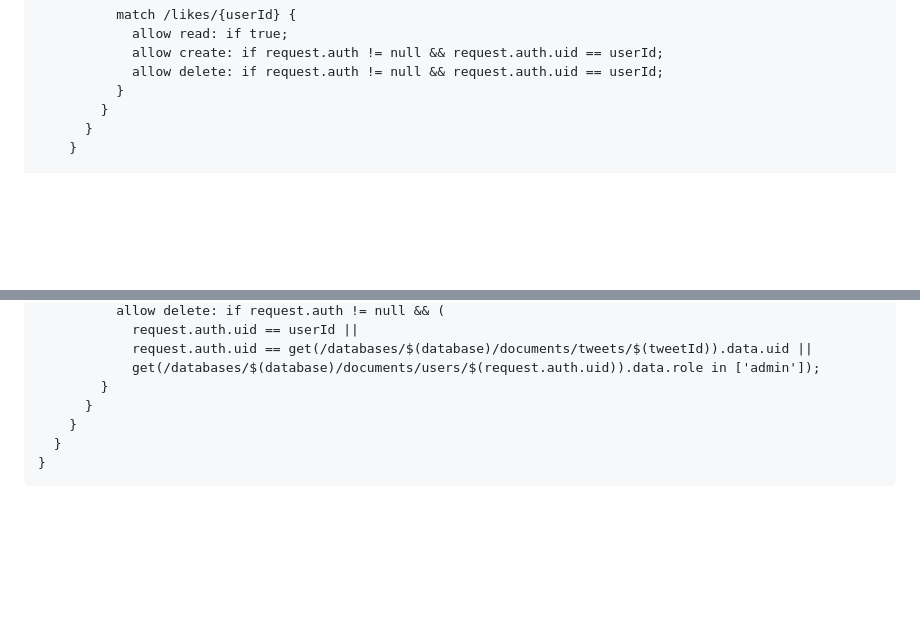
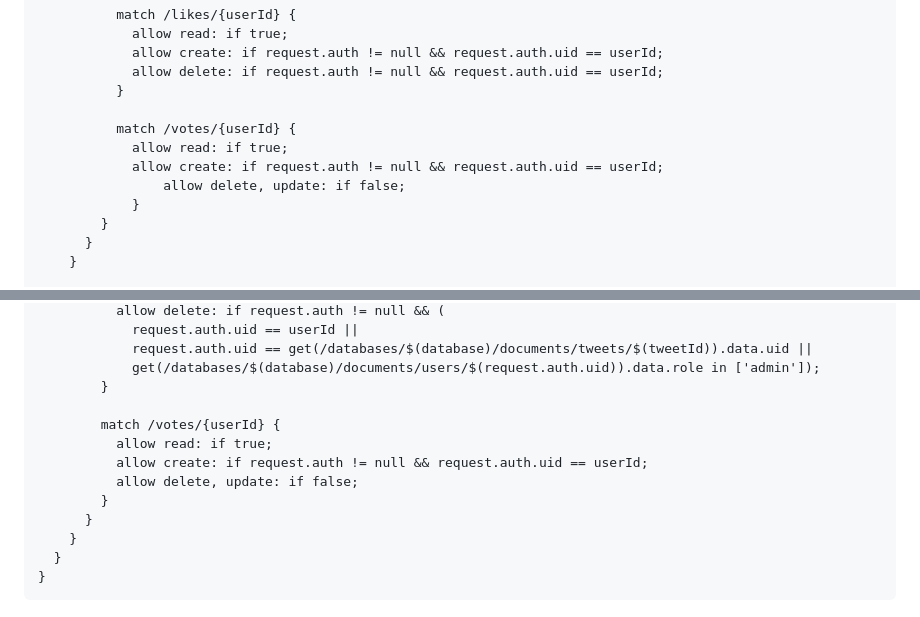
Before and after one commit to Nackoo/Wyntr, a Markdown page: README.md, 2 parts joined by grey strips. GitHub-like rendering; blank space fills up the shorter version.

```diff
--- a/README.md
+++ b/README.md
@@ -134,6 +134,12 @@ service cloud.firestore {
             allow create: if request.auth != null && request.auth.uid == userId;
             allow delete: if request.auth != null && request.auth.uid == userId;
           }
+
+          match /votes/{userId} {
+          	allow read: if true;
+          	allow create: if request.auth != null && request.auth.uid == userId;
+         	 	allow delete, update: if false;
+        	}
         }
       }
     }
@@ -329,6 +335,12 @@ service cloud.firestore {
             request.auth.uid == get(/databases/$(database)/documents/tweets/$(tweetId)).data.uid ||
             get(/databases/$(database)/documents/users/$(request.auth.uid)).data.role in ['admin']);
         }
+
+        match /votes/{userId} {
+          allow read: if true;
+          allow create: if request.auth != null && request.auth.uid == userId;
+          allow delete, update: if false;
+        }
       }
     }
   }
```
